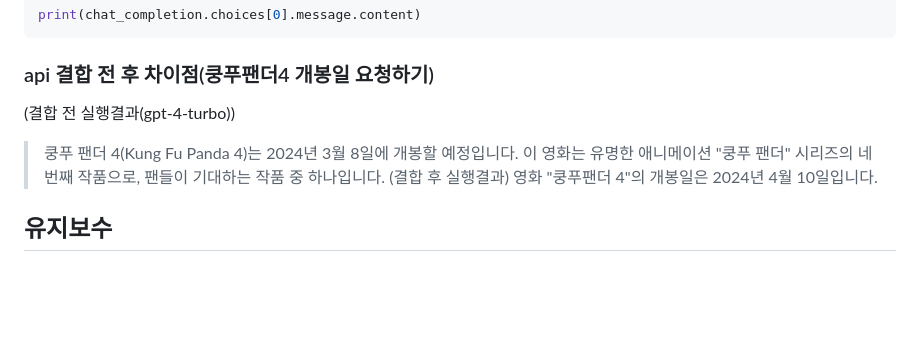
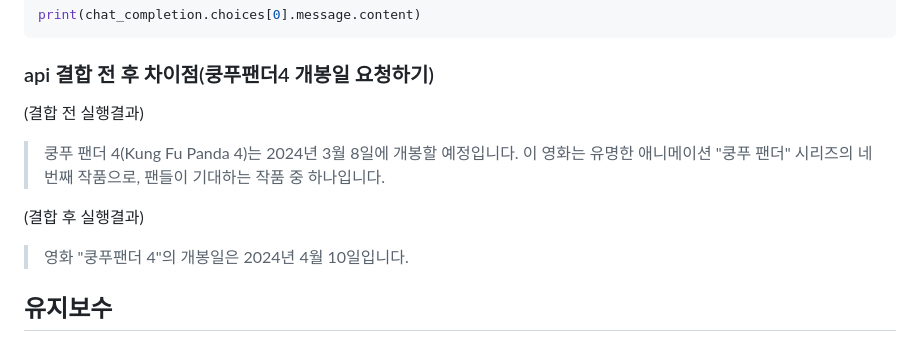
Before and after one commit to sjk0503/chatAPP, a Markdown page: api/gpt.md, the part around the change printed below. GitHub-like rendering; blank space fills up the shorter version.

````diff
--- a/api/gpt.md
+++ b/api/gpt.md
@@ -150,8 +151,9 @@ print(chat_completion.choices[0].message.content)
 ```
 
 ### api 결합 전 후 차이점(쿵푸팬더4 개봉일 요청하기)
-(결합 전 실행결과(gpt-4-turbo))
+(결합 전 실행결과)
 > 쿵푸 팬더 4(Kung Fu Panda 4)는 2024년 3월 8일에 개봉할 예정입니다. 이 영화는 유명한 애니메이션 "쿵푸 팬더" 시리즈의 네 번째 작품으로, 팬들이 기대하는 작품 중 하나입니다.
+
 (결합 후 실행결과)
 > 영화 "쿵푸팬더 4"의 개봉일은 2024년 4월 10일입니다.
 
````
Also changed, not shown: other parts of api/gpt.md (+1 -0 lines).
